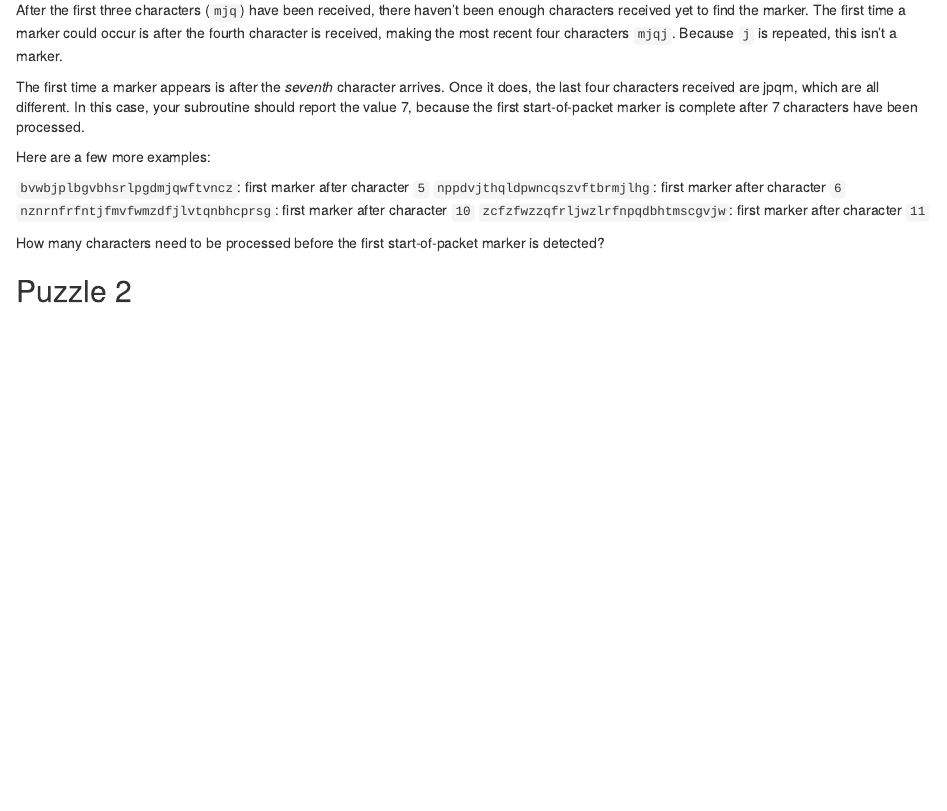
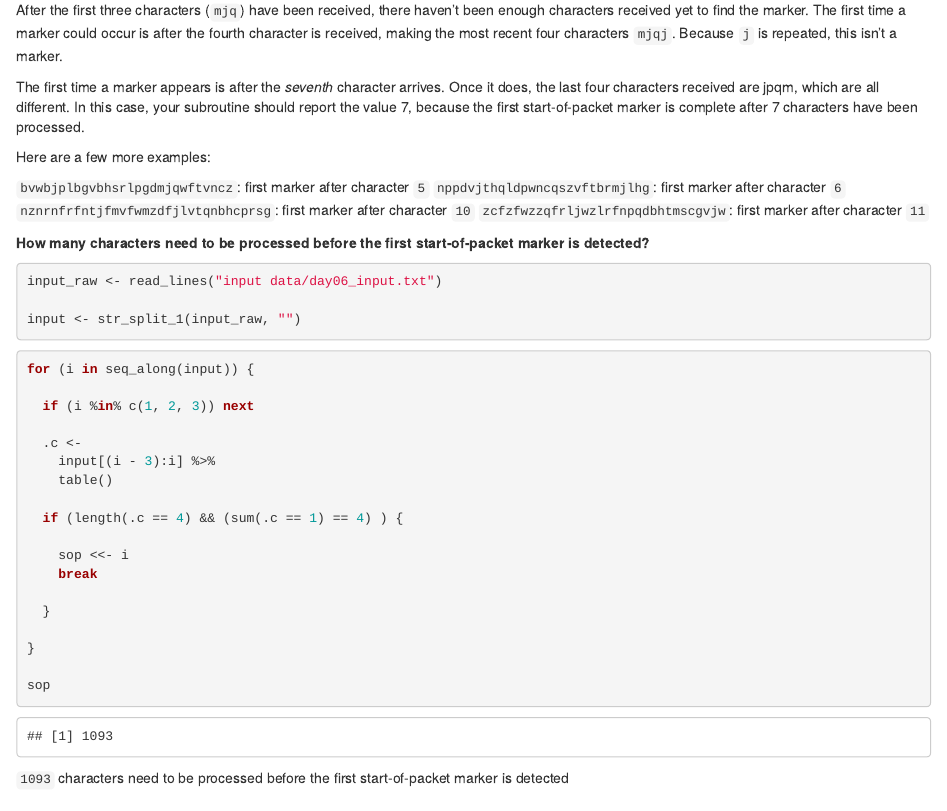
Before and after one commit to kgreufe/advent_of_code_2022, an R Markdown document (Day06_Tuning_Trouble.Rmd): the page in a window 1100 px wide, from 510 px down. Rendered offline with R 4.5, knitr and Pandoc, with nearby package versions.

Commit message:
complete day06 puzzle1

````diff
--- a/Day06_Tuning_Trouble.Rmd
+++ b/Day06_Tuning_Trouble.Rmd
@@ -45,16 +45,37 @@ Here are a few more examples:
 `nznrnfrfntjfmvfwmzdfjlvtqnbhcprsg`: first marker after character `10`
 `zcfzfwzzqfrljwzlrfnpqdbhtmscgvjw`: first marker after character `11`
 
-How many characters need to be processed before the first start-of-packet marker is detected?
+**How many characters need to be processed before the first start-of-packet marker is detected?**
 
 ```{r input}
+input_raw <- read_lines("input data/day06_input.txt")
+
+input <- str_split_1(input_raw, "")
 ```
 
 
 ```{r puzzle1}
+for (i in seq_along(input)) {
+
+  if (i %in% c(1, 2, 3)) next
+
+  .c <-
+    input[(i - 3):i] %>%
+    table()
+
+  if (length(.c == 4) && (sum(.c == 1) == 4) ) {
+
+    sop <<- i
+    break
+
+  }
+
+}
+
+sop
 ```
 
-
+`1093` characters need to be processed before the first start-of-packet marker is detected
 
 
 ## Puzzle 2
````
